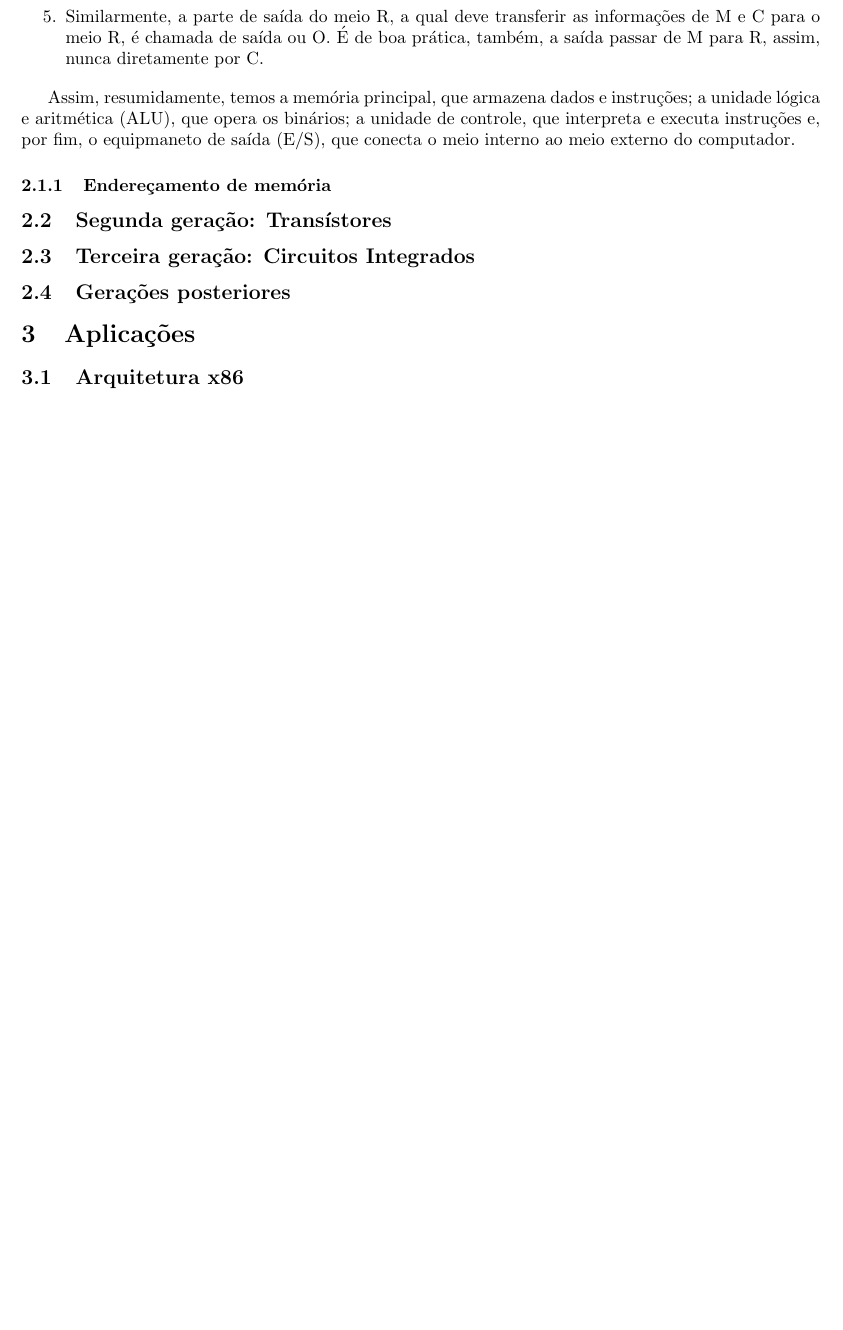
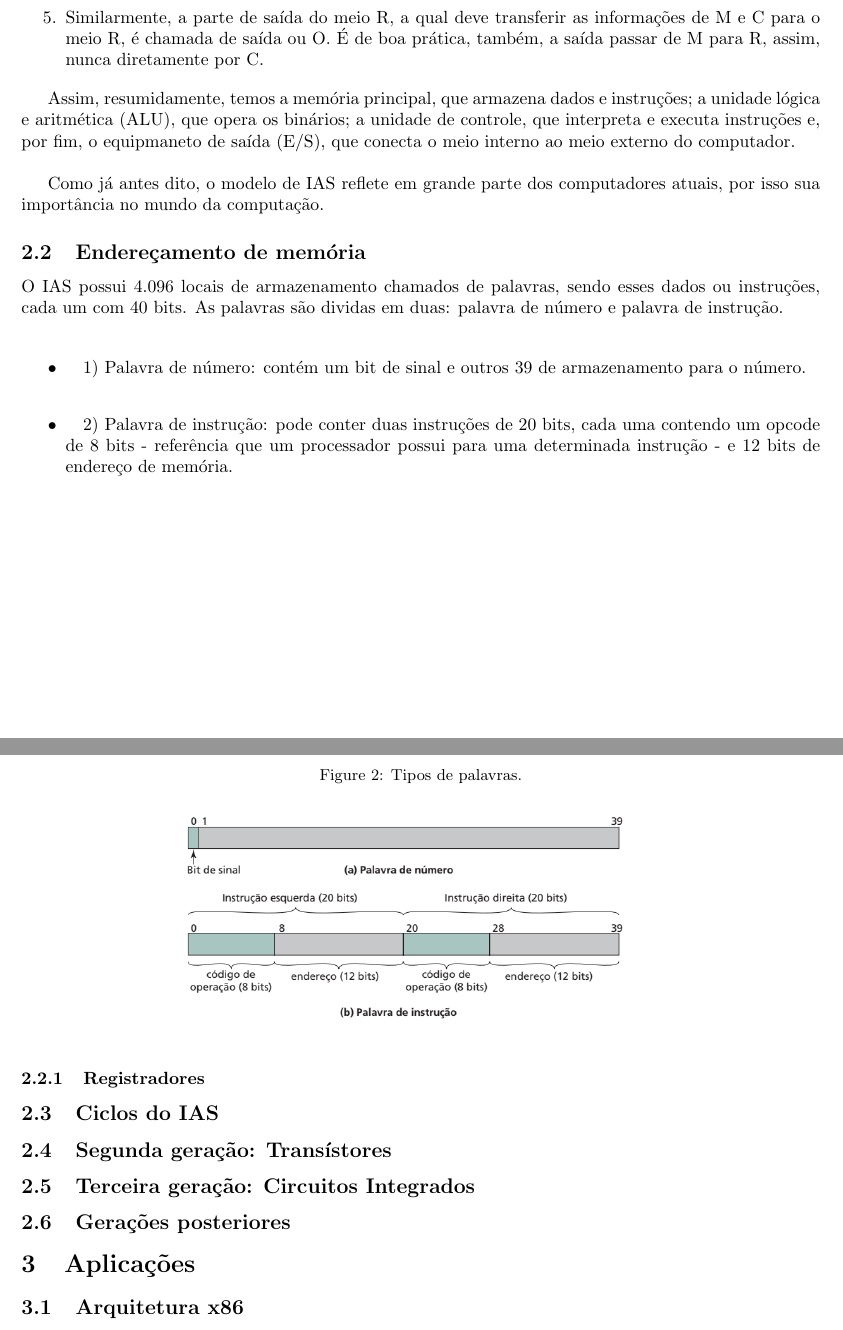
Before and after one commit to bingulo/intro-profissional, a LaTeX document (resumo/resumo.tex): part of page 2 of 2 before the commit and two parts of pages 2 and 3 of 3 after it, the two joined at a grey line, cut so that both start at the same text, the shorter picture padded with empty space. Compiled offline with pdfLaTeX.

Commit message:
Resumo: adicionado texto 2.2 Endereçamento de memória

```diff
--- a/resumo/resumo.tex
+++ b/resumo/resumo.tex
@@ -1,9 +1,9 @@
 \documentclass{article}
-
 \usepackage[a4paper, margin=1in]{geometry}
-
 \usepackage{graphicx}
+\usepackage{caption}
 \graphicspath{ {./images/} }
+\captionsetup{font=small}
 
 \title{Informação Profissional em Ciência da Computação:\\
 	Arquitetura de Computadores}
@@ -86,9 +86,27 @@ Assim, resumidamente, temos a memória principal, que armazena dados e
 instruções; a unidade lógica e aritmética (ALU), que opera os binários; a
 unidade de controle, que interpreta e executa instruções e, por fim, o
 equipmaneto de saída (E/S), que conecta o meio interno ao meio externo do
-computador.
+computador. \\
 
-\subsubsection{Endereçamento de memória}
+Como já antes dito, o modelo de IAS reflete em grande parte dos computadores atuais, por isso sua importância no mundo da computação.
+
+\subsection{Endereçamento de memória}
+O IAS possui 4.096 locais de armazenamento chamados de palavras, sendo esses dados ou instruções, cada um com 40 bits. As palavras são dividas em duas: palavra de número e palavra de instrução. \\
+
+\begin{itemize}
+	\item\quad 1) Palavra de número: contém um bit de sinal e outros 39 de armazenamento para o número. \\
+	\item\quad 2) Palavra de instrução: pode conter duas instruções de 20 bits, cada uma contendo um opcode de 8 bits - referência que um processador possui para uma determinada instrução - e 12 bits de endereço de memória.
+\end{itemize}
+
+\begin{figure}[h]
+    \caption{Tipos de palavras.}
+    \centering
+    \includegraphics[width=0.75\textwidth]{palavras.png}
+\end{figure}
+
+\subsubsection{Registradores}
+\subsection{Ciclos do IAS}
+
 
 \subsection{Segunda geração: Transístores}
 \subsection{Terceira geração: Circuitos Integrados}
```
Also changed, not shown: resumo/images/palavras.png (added), resumo/resumo.tex (2 more changed lines), 1 other file.
